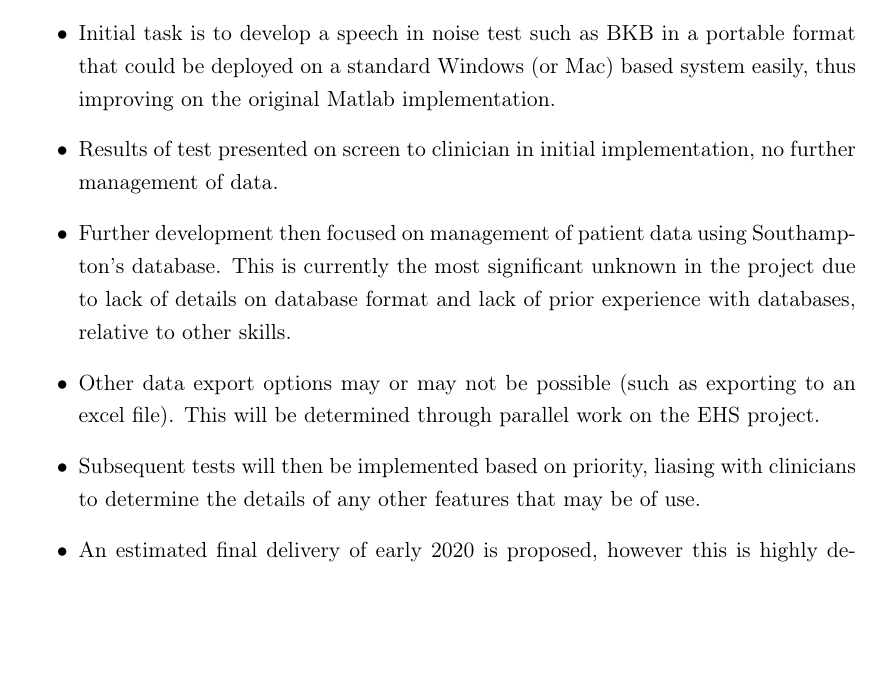
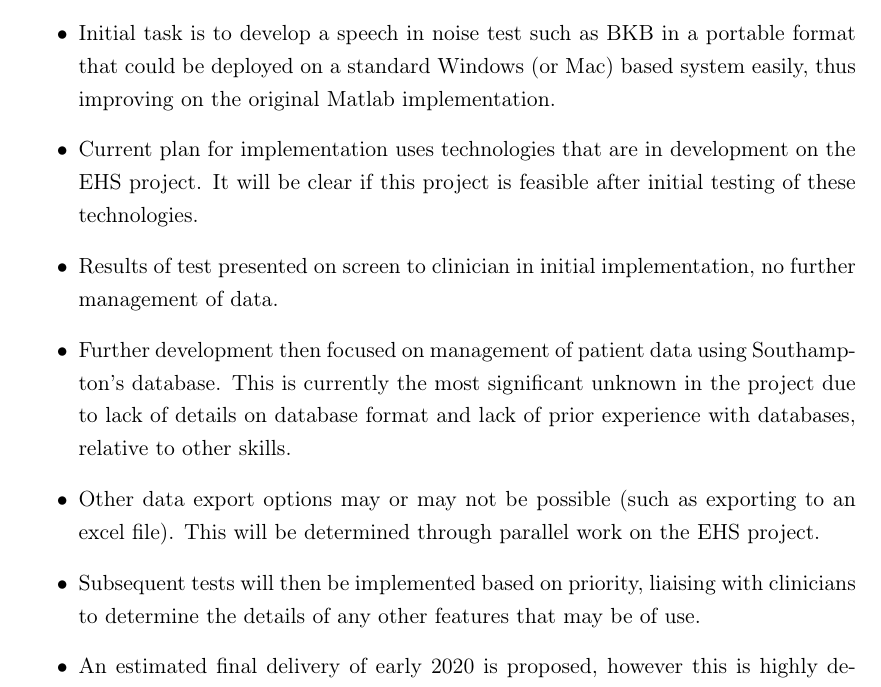
Before and after one commit to Pezz89/CI_center_SIN_project_proposal, a LaTeX thesis (Report.tex): part of page 3 of 4, cut so that both start at the same text, the shorter picture padded with empty space. Compiled offline with pdfLaTeX.

Commit message:
Minor changes

```diff
--- a/Report.tex
+++ b/Report.tex
@@ -27,6 +27,9 @@
     \item Initial task is to develop a speech in noise test such as BKB in a
         portable format that could be deployed on a standard Windows (or Mac)
         based system easily, thus improving on the original Matlab implementation.
+    \item Current plan for implementation uses technologies that are in
+        development on the EHS project. It will be clear if this project is
+        feasible after initial testing of these technologies.
     \item Results of test presented on screen to clinician in initial
         implementation, no further management of data.
     \item Further development then focused on management of patient data using
@@ -36,7 +39,7 @@
     \item Other data export options may or may not be possible (such as
         exporting to an excel file). This will be determined through parallel
         work on the EHS project.
-    \item Subsequent tests will then be implemented based on priority, liasing
+    \item Subsequent tests will then be implemented based on priority, liaising
         with clinicians to determine the details of any other features that may
         be of use.
     \item An estimated final delivery of early 2020 is proposed, however this
```
